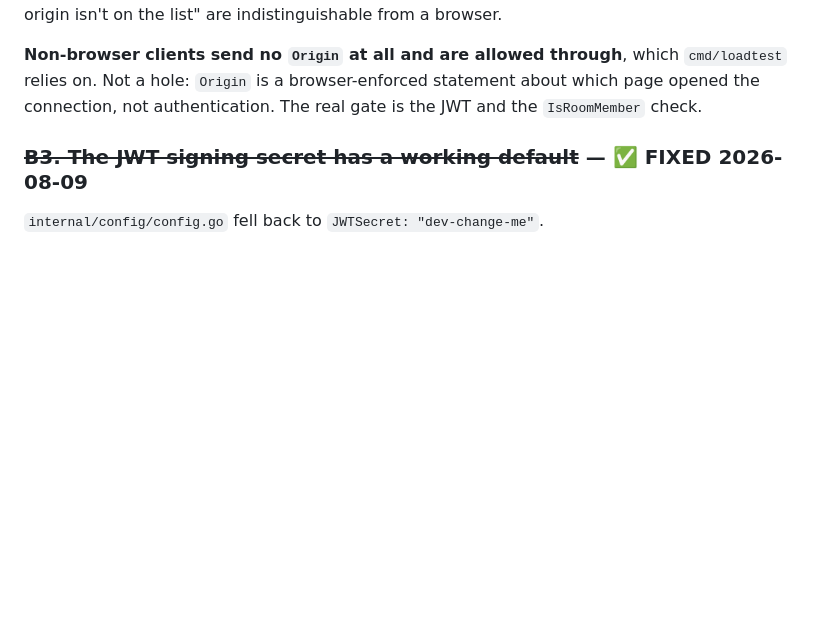
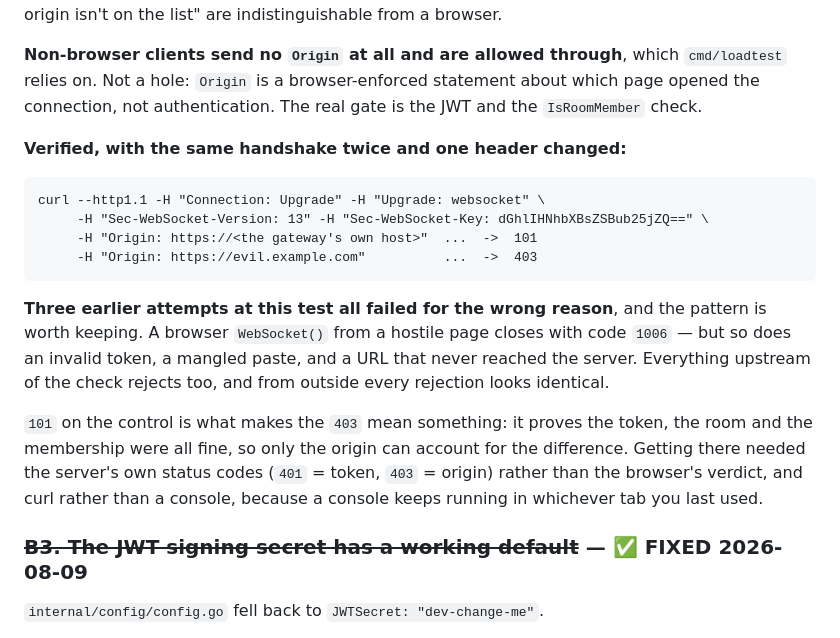
Before and after one commit to omkar619-dev/chat-go, a Markdown page: docs/HARDENING.md, the part around the change. Drawn GitHub-style; blank space fills up the shorter version.

Commit message:
Record the evidence for B2, and why three earlier tests proved nothing

````diff
--- a/docs/HARDENING.md
+++ b/docs/HARDENING.md
@@ -68,6 +68,26 @@ The gateway logs which mode it is in at startup, because "the socket won't conne
 **Non-browser clients send no `Origin` at all and are allowed through**, which `cmd/loadtest`
 relies on. Not a hole: `Origin` is a browser-enforced statement about which page opened the
 connection, not authentication. The real gate is the JWT and the `IsRoomMember` check.
+
+**Verified, with the same handshake twice and one header changed:**
+
+```
+curl --http1.1 -H "Connection: Upgrade" -H "Upgrade: websocket" \
+     -H "Sec-WebSocket-Version: 13" -H "Sec-WebSocket-Key: dGhlIHNhbXBsZSBub25jZQ==" \
+     -H "Origin: https://<the gateway's own host>"  ...  ->  101
+     -H "Origin: https://evil.example.com"          ...  ->  403
+```
+
+**Three earlier attempts at this test all failed for the wrong reason**, and the pattern is
+worth keeping. A browser `WebSocket()` from a hostile page closes with code `1006` — but so
+does an invalid token, a mangled paste, and a URL that never reached the server. Everything
+upstream of the check rejects too, and from outside every rejection looks identical.
+
+`101` on the control is what makes the `403` mean something: it proves the token, the room
+and the membership were all fine, so only the origin can account for the difference. Getting
+there needed the server's own status codes (`401` = token, `403` = origin) rather than the
+browser's verdict, and curl rather than a console, because a console keeps running in
+whichever tab you last used.
 
 ### ~~B3. The JWT signing secret has a working default~~ — ✅ FIXED 2026-08-09
 `internal/config/config.go` fell back to `JWTSecret: "dev-change-me"`.
````
